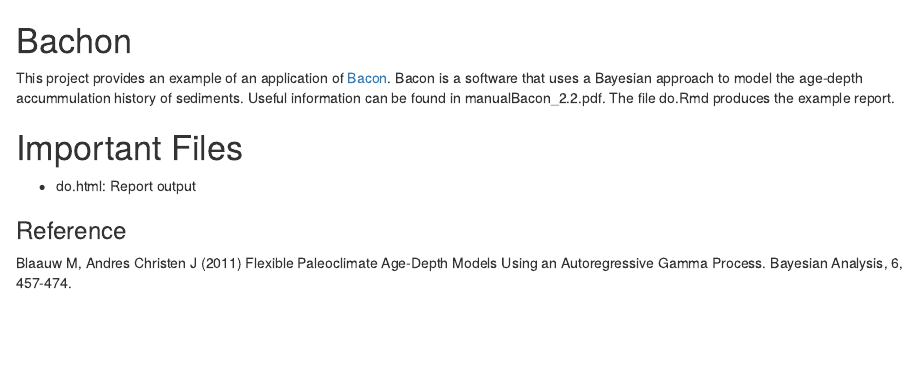
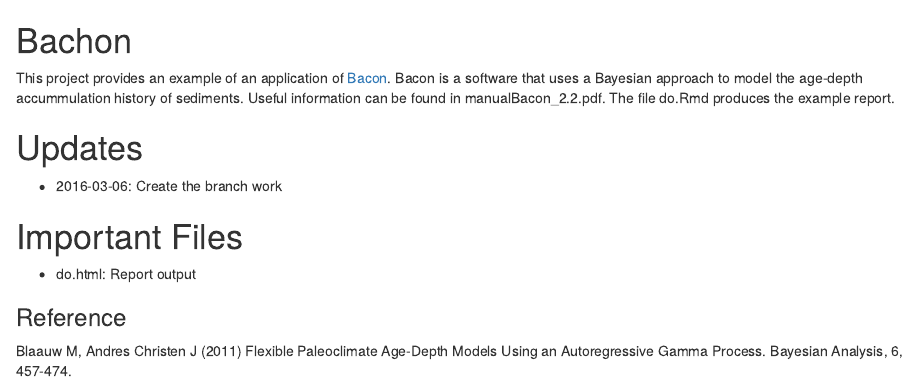
Before and after one commit to maurolepore/bacon_example, an R Markdown document (README.Rmd): the page in a window 1100 px wide, from its top. Rendered offline with R 4.5, knitr and Pandoc, with nearby package versions.

Commit message:
Append readme to add updates section

```diff
--- a/README.Rmd
+++ b/README.Rmd
@@ -5,6 +5,9 @@
 
 
 
+# Updates
+
+- 2016-03-06: Create the branch work
 
 
 # Important Files
```
